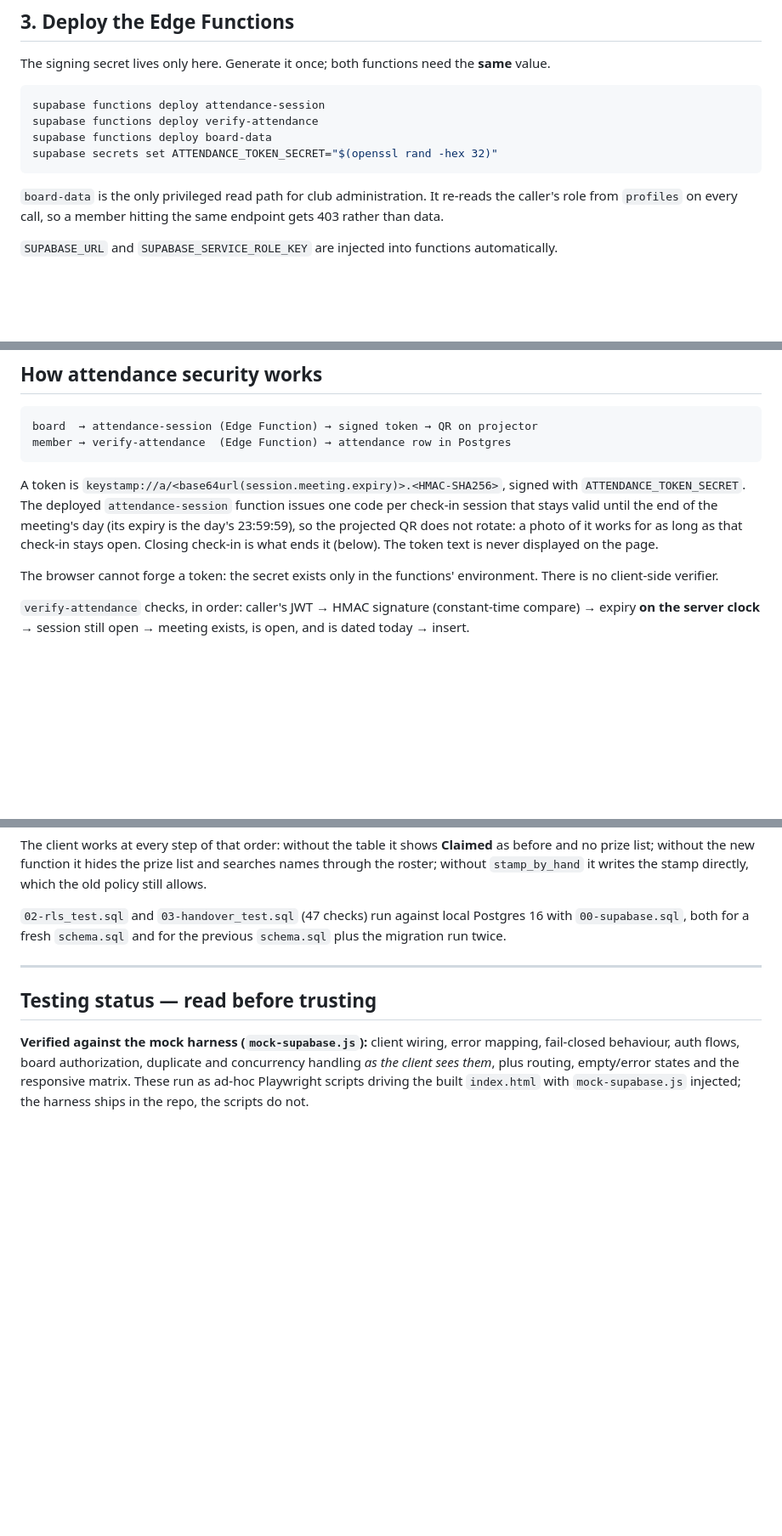
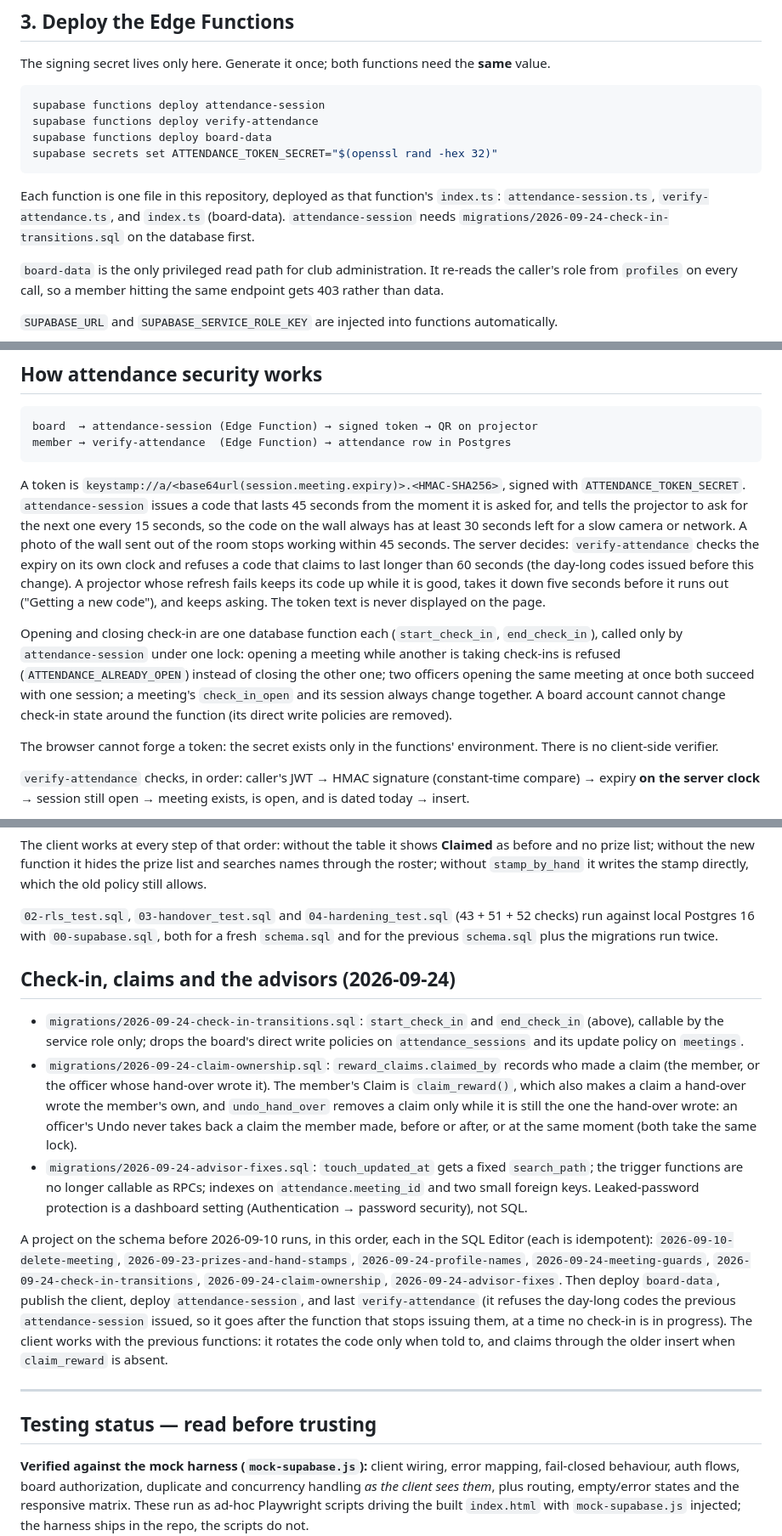
Before and after one commit to jerickvo/keyclub-stampcard, a Markdown page: README.md, 3 parts joined by grey strips. Shown at 85% size. Rendered like a GitHub page; blank space fills up the shorter version.

Commit message:
README: short-lived codes, the check-in functions, the 2026-09-24 migrations and deploy order
Co-Authored-By: Claude Opus 5.5 <noreply@anthropic.com>
Claude-Session: https://claude.ai/code/session_01UkCwAZeo9iJHcH8eX1vtm4

````diff
--- a/README.md
+++ b/README.md
@@ -58,6 +58,11 @@ supabase functions deploy board-data
 supabase secrets set ATTENDANCE_TOKEN_SECRET="$(openssl rand -hex 32)"
 ```
 
+Each function is one file in this repository, deployed as that
+function's `index.ts`: `attendance-session.ts`, `verify-attendance.ts`,
+and `index.ts` (board-data). `attendance-session` needs
+`migrations/2026-09-24-check-in-transitions.sql` on the database first.
+
 `board-data` is the only privileged read path for club administration.
 It re-reads the caller's role from `profiles` on every call, so a
 member hitting the same endpoint gets 403 rather than data.
@@ -107,12 +112,26 @@ member → verify-attendance  (Edge Function) → attendance row in Postgres
 ```
 
 A token is `keystamp://a/<base64url(session.meeting.expiry)>.<HMAC-SHA256>`,
-signed with `ATTENDANCE_TOKEN_SECRET`. The deployed `attendance-session`
-function issues one code per check-in session that stays valid until
-the end of the meeting's day (its expiry is the day's 23:59:59), so the
-projected QR does not rotate: a photo of it works for as long as that
-check-in stays open. Closing check-in is what ends it (below). The token
-text is never displayed on the page.
+signed with `ATTENDANCE_TOKEN_SECRET`. `attendance-session` issues a code
+that lasts 45 seconds from the moment it is asked for, and tells the
+projector to ask for the next one every 15 seconds, so the code on the
+wall always has at least 30 seconds left for a slow camera or network.
+A photo of the wall sent out of the room stops working within 45
+seconds. The server decides: `verify-attendance` checks the expiry on
+its own clock and refuses a code that claims to last longer than 60
+seconds (the day-long codes issued before this change). A projector
+whose refresh fails keeps its code up while it is good, takes it down
+five seconds before it runs out ("Getting a new code"), and keeps
+asking. The token text is never displayed on the page.
+
+Opening and closing check-in are one database function each
+(`start_check_in`, `end_check_in`), called only by `attendance-session`
+under one lock: opening a meeting while another is taking check-ins is
+refused (`ATTENDANCE_ALREADY_OPEN`) instead of closing the other one; two
+officers opening the same meeting at once both succeed with one session;
+a meeting's `check_in_open` and its session always change together. A
+board account cannot change check-in state around the function (its
+direct write policies are removed).
 
 The browser cannot forge a token: the secret exists only in the
 functions' environment. There is no client-side verifier.
@@ -200,9 +219,41 @@ the prize list and searches names through the roster; without
 `stamp_by_hand` it writes the stamp directly, which the old policy still
 allows.
 
-`02-rls_test.sql` and `03-handover_test.sql` (47 checks) run against
-local Postgres 16 with `00-supabase.sql`, both for a fresh `schema.sql`
-and for the previous `schema.sql` plus the migration run twice.
+`02-rls_test.sql`, `03-handover_test.sql` and `04-hardening_test.sql`
+(43 + 51 + 52 checks) run against local Postgres 16 with
+`00-supabase.sql`, both for a fresh `schema.sql` and for the previous
+`schema.sql` plus the migrations run twice.
+
+## Check-in, claims and the advisors (2026-09-24)
+
+- `migrations/2026-09-24-check-in-transitions.sql`: `start_check_in` and
+  `end_check_in` (above), callable by the service role only; drops the
+  board's direct write policies on `attendance_sessions` and its update
+  policy on `meetings`.
+- `migrations/2026-09-24-claim-ownership.sql`: `reward_claims.claimed_by`
+  records who made a claim (the member, or the officer whose hand-over
+  wrote it). The member's Claim is `claim_reward()`, which also makes a
+  claim a hand-over wrote the member's own, and `undo_hand_over` removes
+  a claim only while it is still the one the hand-over wrote: an
+  officer's Undo never takes back a claim the member made, before or
+  after, or at the same moment (both take the same lock).
+- `migrations/2026-09-24-advisor-fixes.sql`: `touch_updated_at` gets a
+  fixed `search_path`; the trigger functions are no longer callable as
+  RPCs; indexes on `attendance.meeting_id` and two small foreign keys.
+  Leaked-password protection is a dashboard setting (Authentication →
+  password security), not SQL.
+
+A project on the schema before 2026-09-10 runs, in this order, each in
+the SQL Editor (each is idempotent): `2026-09-10-delete-meeting`,
+`2026-09-23-prizes-and-hand-stamps`, `2026-09-24-profile-names`,
+`2026-09-24-meeting-guards`, `2026-09-24-check-in-transitions`,
+`2026-09-24-claim-ownership`, `2026-09-24-advisor-fixes`. Then deploy
+`board-data`, publish the client, deploy `attendance-session`, and last
+`verify-attendance` (it refuses the day-long codes the previous
+`attendance-session` issued, so it goes after the function that stops
+issuing them, at a time no check-in is in progress). The client works
+with the previous functions: it rotates the code only when told to, and
+claims through the older insert when `claim_reward` is absent.
 
 ---
 
````
